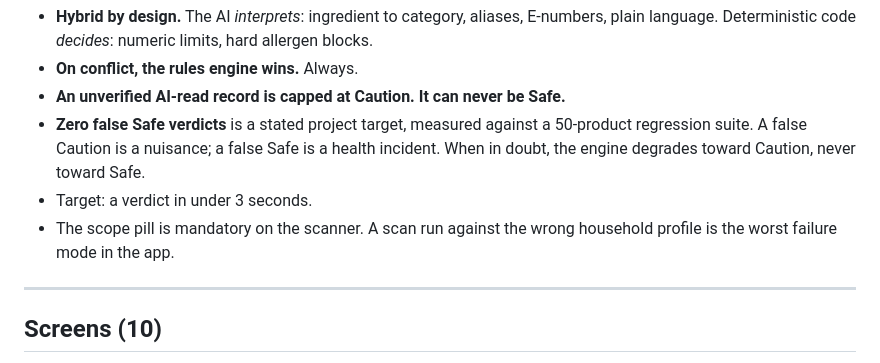
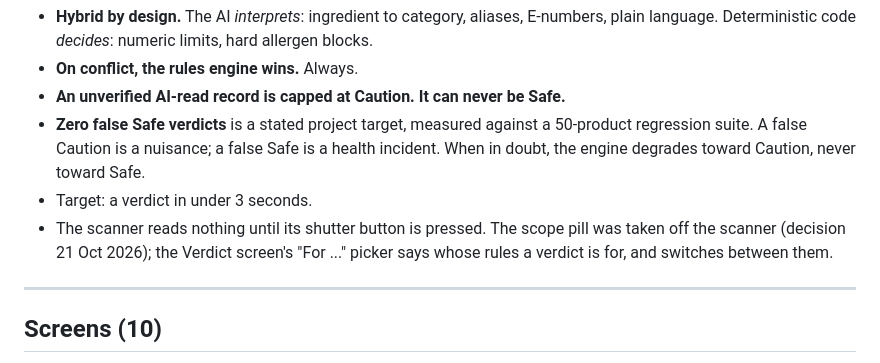
Before and after one commit to OpenWindow231312/njam-app, a Markdown page: CLAUDE.md, the part around the change. GitHub-like rendering.

```diff
--- a/CLAUDE.md
+++ b/CLAUDE.md
@@ -167,8 +167,9 @@ This is the heart of the app and the part most likely to be wrong in a way that
   regression suite. A false Caution is a nuisance; a false Safe is a health incident.
   When in doubt, the engine degrades toward Caution, never toward Safe.
 - Target: a verdict in under 3 seconds.
-- The scope pill is mandatory on the scanner. A scan run against the wrong household
-  profile is the worst failure mode in the app.
+- The scanner reads nothing until its shutter button is pressed. The scope pill was
+  taken off the scanner (decision 21 Oct 2026); the Verdict screen's "For ..." picker
+  says whose rules a verdict is for, and switches between them.
 
 ---
 
```
Also changed, not shown: README.md (+2 -2 lines).
